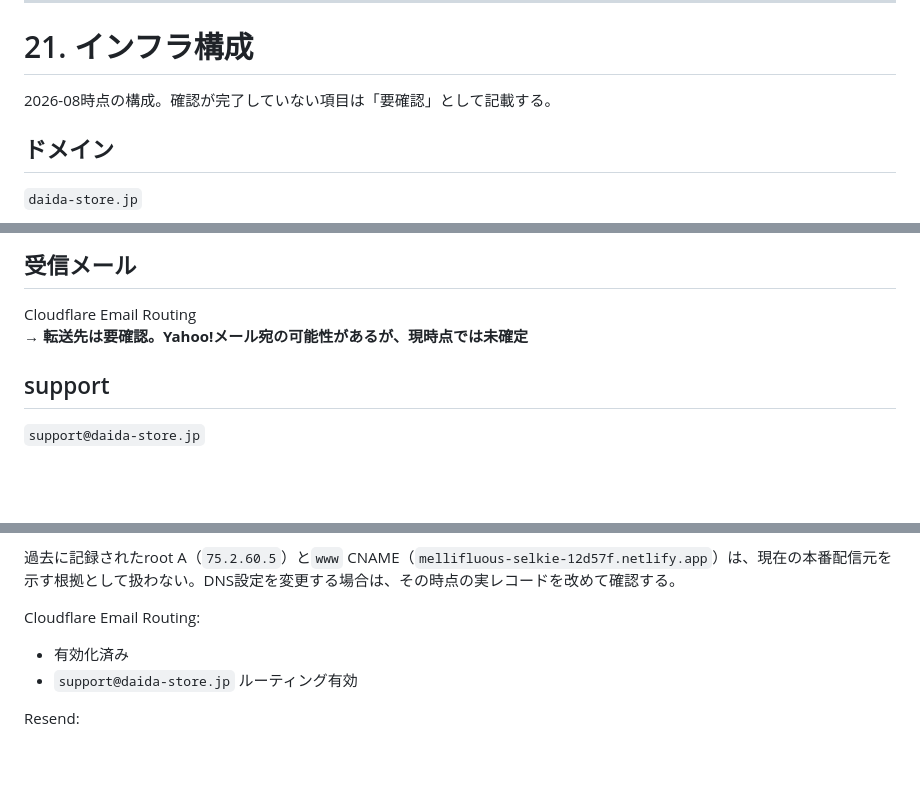
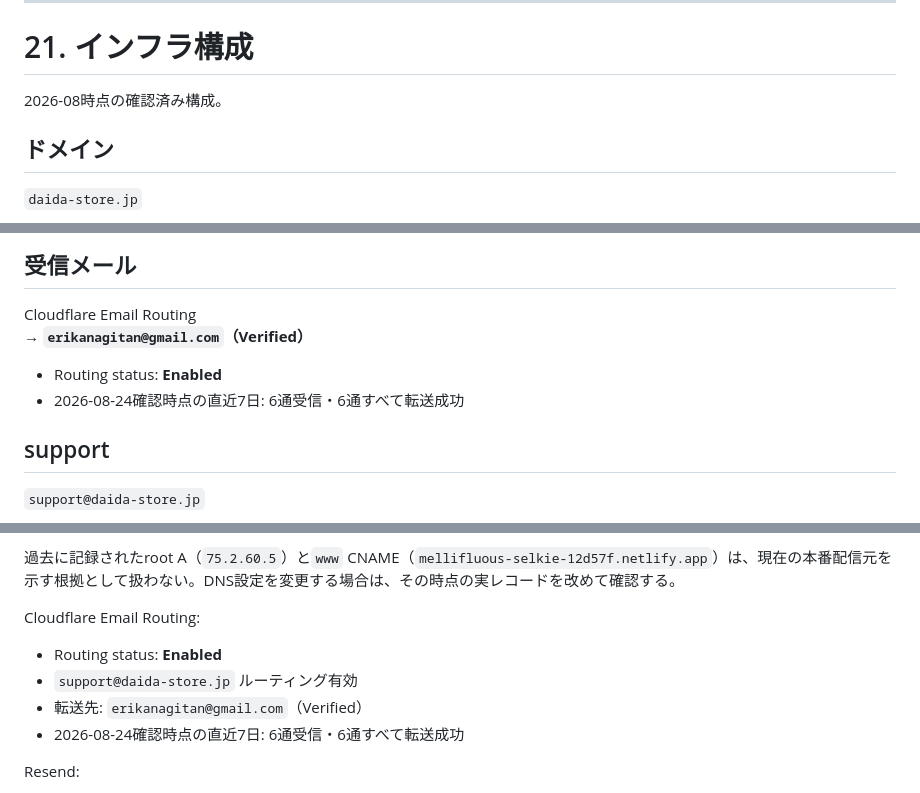
Before and after one commit to makuro3688/daida-plus-lp, a Markdown page: AI-HANDOFF.md, 3 parts joined by grey strips. Rendered like a GitHub page; blank space fills up the shorter version.

Commit message:
メール転送先の確認結果を反映

```diff
--- a/AI-HANDOFF.md
+++ b/AI-HANDOFF.md
@@ -492,7 +492,7 @@ A. DAIDA+上ではキャンセルできません。店舗責任者へ直接ご
 
 # 21. インフラ構成
 
-2026-08時点の構成。確認が完了していない項目は「要確認」として記載する。
+2026-08時点の確認済み構成。
 
 ## ドメイン
 `daida-store.jp`
@@ -527,7 +527,10 @@ Resend
 
 ## 受信メール
 Cloudflare Email Routing
-→ **転送先は要確認。Yahoo!メール宛の可能性があるが、現時点では未確定**
+→ **`erikanagitan@gmail.com`（Verified）**
+
+- Routing status: **Enabled**
+- 2026-08-24確認時点の直近7日: 6通受信・6通すべて転送成功
 
 ## support
 `support@daida-store.jp`
@@ -551,8 +554,10 @@ Web配信:
 
 Cloudflare Email Routing:
 
-- 有効化済み
+- Routing status: **Enabled**
 - `support@daida-store.jp` ルーティング有効
+- 転送先: `erikanagitan@gmail.com`（Verified）
+- 2026-08-24確認時点の直近7日: 6通受信・6通すべて転送成功
 
 Resend:
 
```
Also changed, not shown: AGENTS.md (+1 -1 lines).
